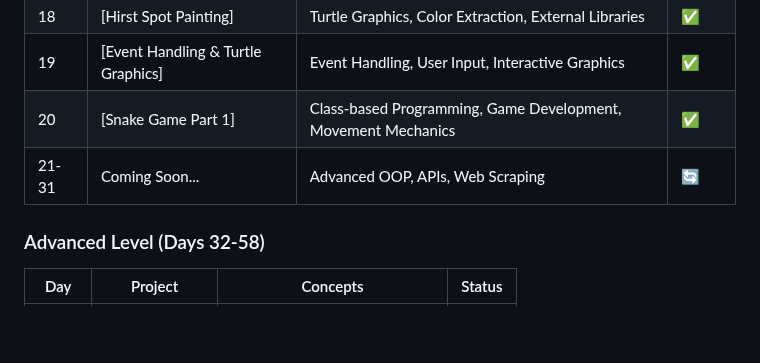
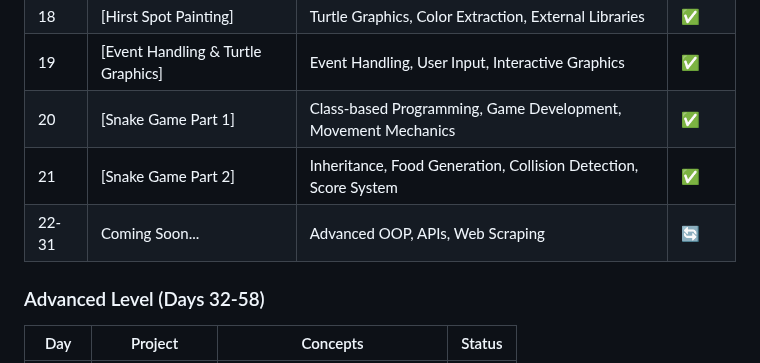
Before and after one commit to sriramch163/100-Days-Of-Python-BootCamp-Udemy, a Markdown page: README.md, the part around one of its changes. Rendered like a GitHub page; blank space fills up the shorter version.

```diff
--- a/README.md
+++ b/README.md
@@ -47,7 +47,8 @@ This repository follows the "100 Days of Code - The Complete Python Pro Bootcamp
 | 18 | [Hirst Spot Painting] | Turtle Graphics, Color Extraction, External Libraries | ✅ |
 | 19 | [Event Handling & Turtle Graphics] | Event Handling, User Input, Interactive Graphics | ✅ |
 | 20 | [Snake Game Part 1] | Class-based Programming, Game Development, Movement Mechanics | ✅ |
-| 21-31 | Coming Soon... | Advanced OOP, APIs, Web Scraping | 🔄 |
+| 21 | [Snake Game Part 2] | Inheritance, Food Generation, Collision Detection, Score System | ✅ |
+| 22-31 | Coming Soon... | Advanced OOP, APIs, Web Scraping | 🔄 |
 
 ### Advanced Level (Days 32-58)
 | Day | Project | Concepts | Status |
```
Also changed, not shown: other parts of README.md (+4 -4 lines).
